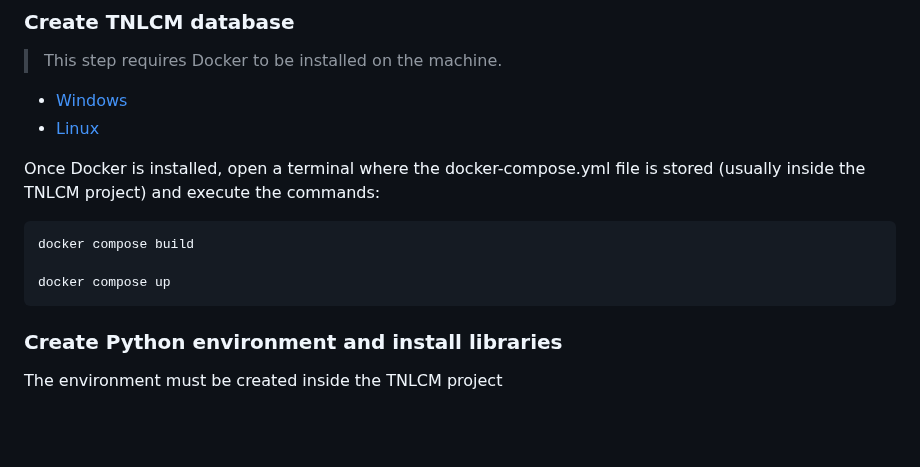
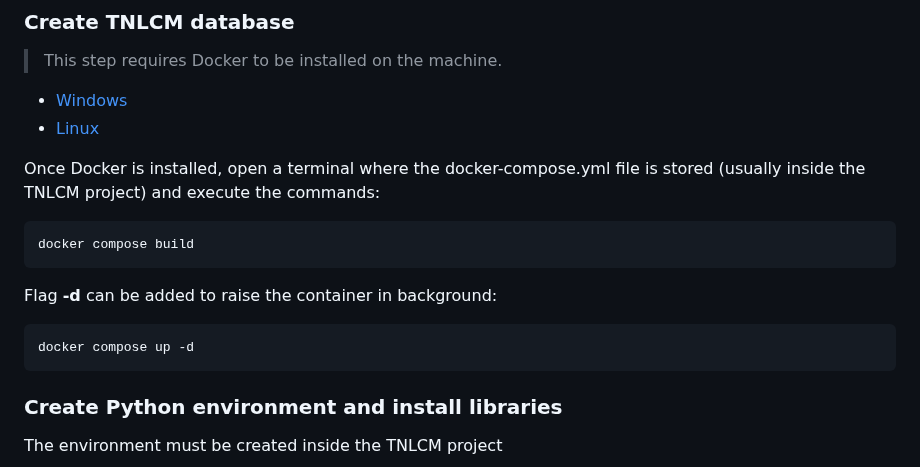
Before and after one commit to 6G-SANDBOX/TNLCM, a Markdown page: docs/README.md, the part around the change. Drawn GitHub-style; blank space fills up the shorter version.

Commit message:
Add -d to docker compose

````diff
--- a/docs/README.md
+++ b/docs/README.md
@@ -89,8 +89,11 @@ Once Docker is installed, open a terminal where the docker-compose.yml file is s
 
 ```
 docker compose build
+```
 
-docker compose up
+Flag **-d** can be added to raise the container in background:
+```
+docker compose up -d
 ```
 
 ### Create Python environment and install libraries
````
